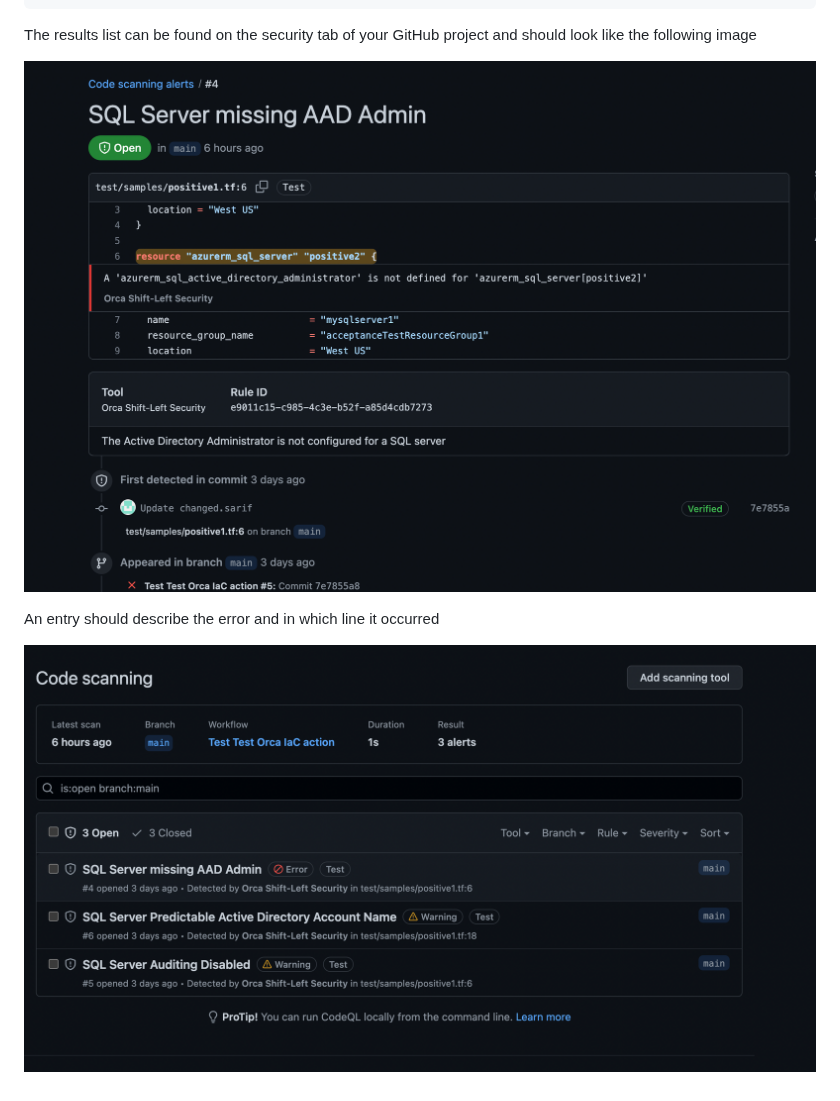
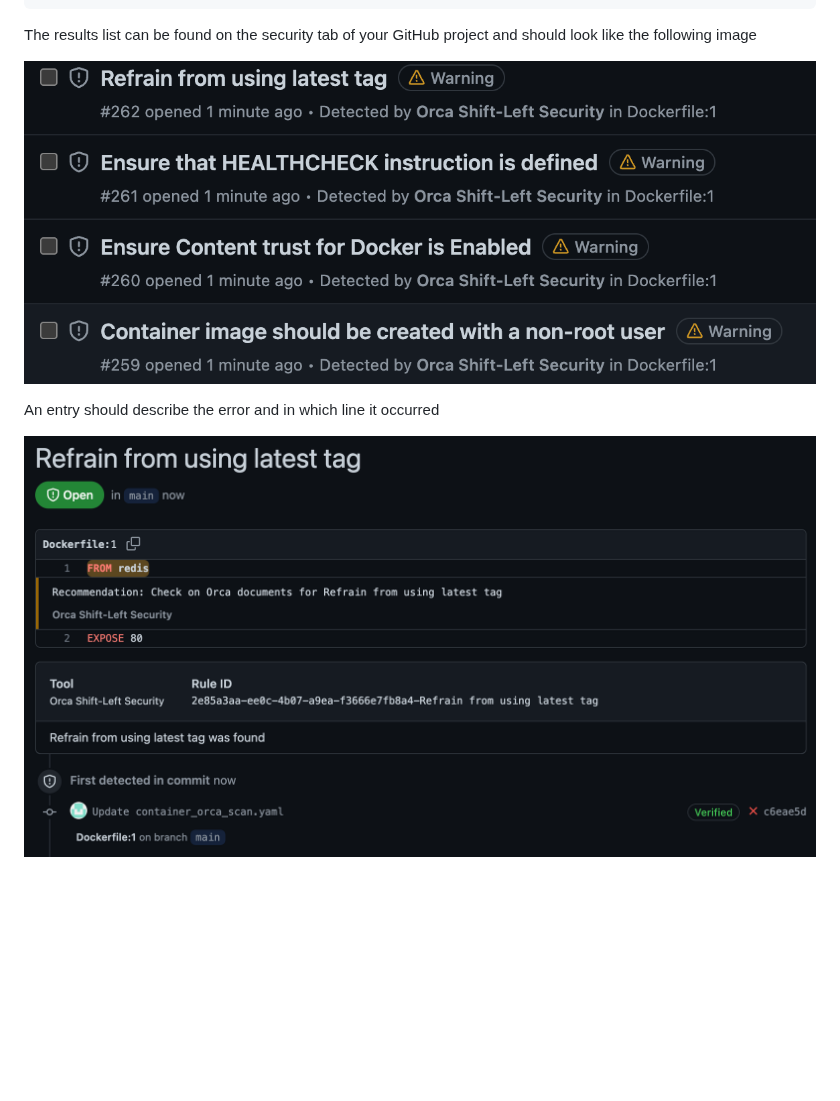
Before and after one commit to orcasecurity/shiftleft-container-image-action, a Markdown page: README.md, the part around the change. Rendered like a GitHub page; pictures changed too: assets/alerts_screen.png (deleted), assets/code_scanning_screen.png (deleted), assets/container_scanning_list.png (added); blank space fills up the shorter version.

```diff
--- a/README.md
+++ b/README.md
@@ -119,8 +119,8 @@ jobs:
 
 The results list can be found on the security tab of your GitHub project and should look like the following image
 
-![](/assets/code_scanning_screen.png)
+![](/assets/container_scanning_list.png)
 
 An entry should describe the error and in which line it occurred
 
-![](/assets/alerts_screen.png)
+![](/assets/scanned_entry.png)
```
Also changed, not shown: assets/annotations_preview.png (deleted).
